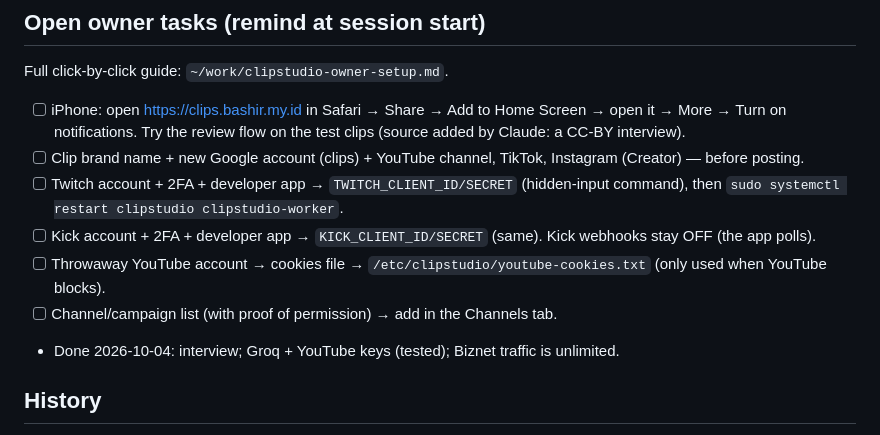
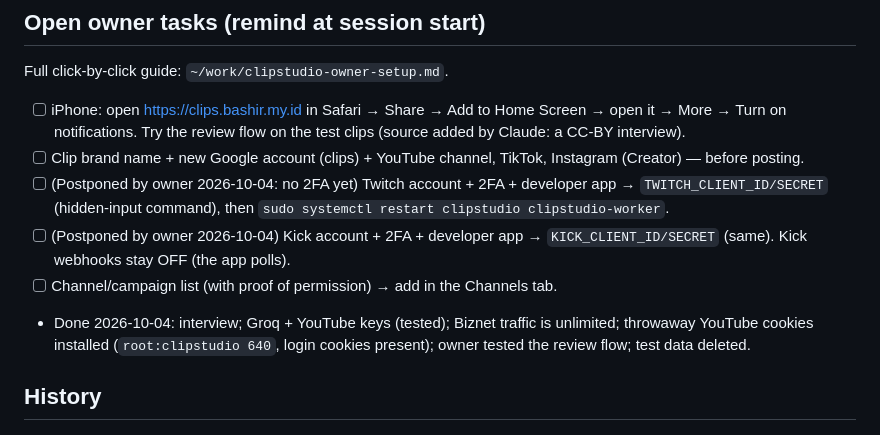
Before and after one commit to MuhammadSyauqiAlBashir/clipstudio, a Markdown page: CLAUDE.md, the part around the change. GitHub-like rendering.

Commit message:
docs: owner progress (cookies done, Twitch/Kick postponed, test data deleted)
Co-Authored-By: Claude Opus 5.5 <noreply@anthropic.com>
Claude-Session: https://claude.ai/code/session_012nbzFyk1h7o5YuHeVCjxD3

```diff
--- a/CLAUDE.md
+++ b/CLAUDE.md
@@ -94,12 +94,12 @@ Full click-by-click guide: `~/work/clipstudio-owner-setup.md`.
 - [ ] iPhone: open https://clips.bashir.my.id in Safari → Share → Add to Home Screen → open it → More → Turn on
       notifications. Try the review flow on the test clips (source added by Claude: a CC-BY interview).
 - [ ] Clip brand name + new Google account (clips) + YouTube channel, TikTok, Instagram (Creator) — before posting.
-- [ ] Twitch account + 2FA + developer app → `TWITCH_CLIENT_ID/SECRET` (hidden-input command), then
+- [ ] (Postponed by owner 2026-10-04: no 2FA yet) Twitch account + 2FA + developer app → `TWITCH_CLIENT_ID/SECRET` (hidden-input command), then
       `sudo systemctl restart clipstudio clipstudio-worker`.
-- [ ] Kick account + 2FA + developer app → `KICK_CLIENT_ID/SECRET` (same). Kick webhooks stay OFF (the app polls).
-- [ ] Throwaway YouTube account → cookies file → `/etc/clipstudio/youtube-cookies.txt` (only used when YouTube blocks).
+- [ ] (Postponed by owner 2026-10-04) Kick account + 2FA + developer app → `KICK_CLIENT_ID/SECRET` (same). Kick webhooks stay OFF (the app polls).
 - [ ] Channel/campaign list (with proof of permission) → add in the Channels tab.
-- Done 2026-10-04: interview; Groq + YouTube keys (tested); Biznet traffic is unlimited.
+- Done 2026-10-04: interview; Groq + YouTube keys (tested); Biznet traffic is unlimited; throwaway YouTube cookies
+  installed (`root:clipstudio 640`, login cookies present); owner tested the review flow; test data deleted.
 
 ## History
 
```
